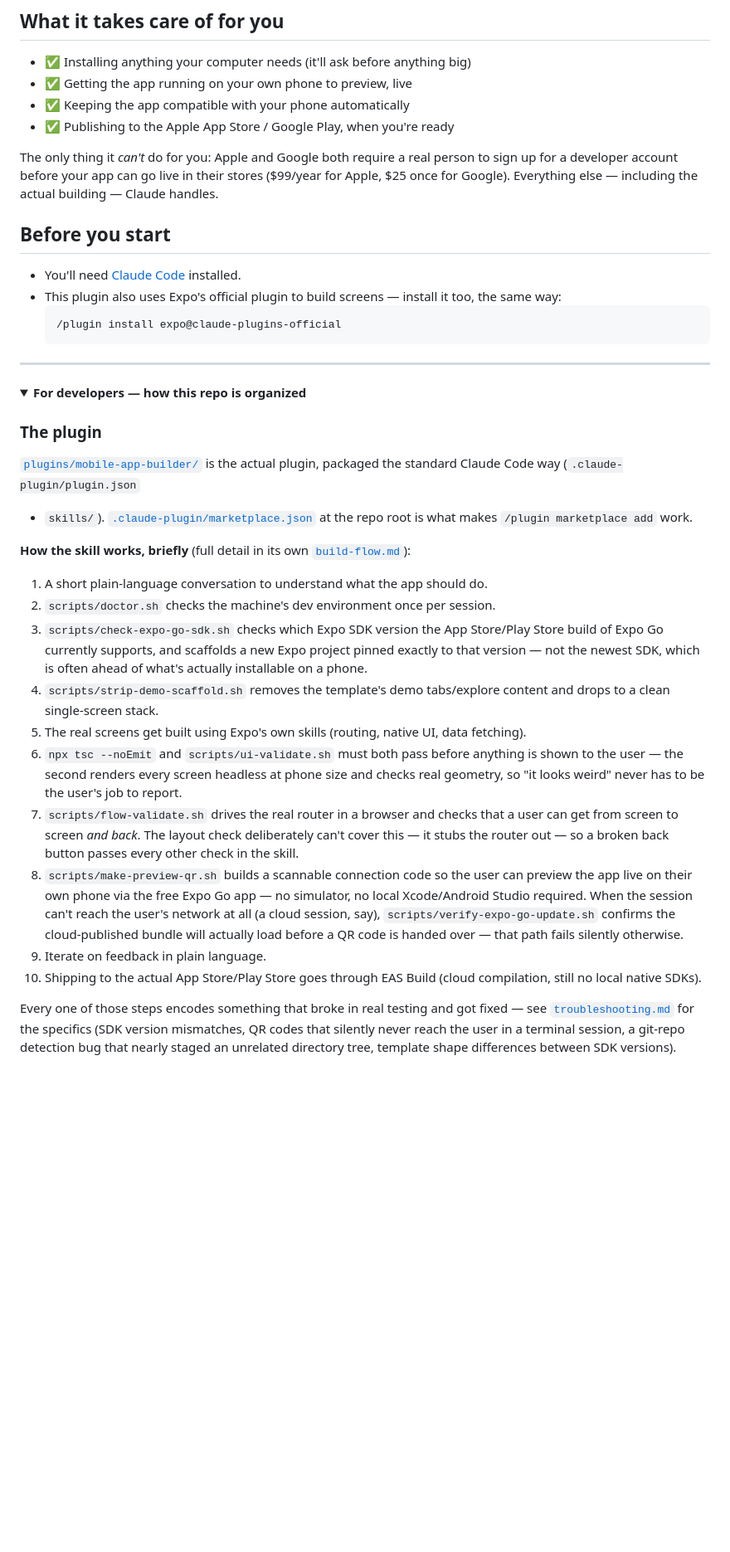
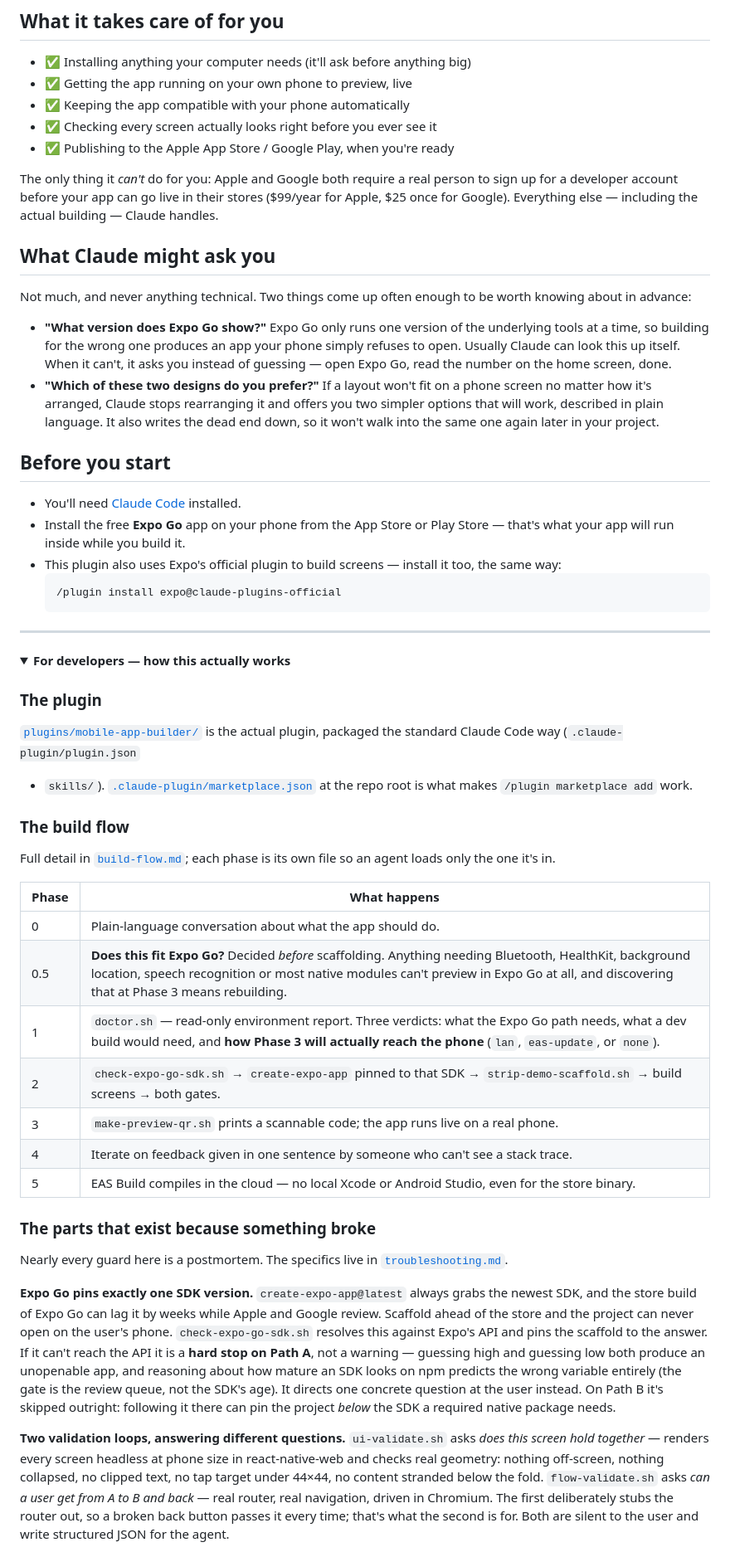
Before and after one commit to techguy0711/app-maker, a Markdown page: README.md, the part around one of its changes. Shown at 83% size. GitHub-like rendering; folded sections open; blank space fills up the shorter version.

Commit message:
README: keep the plain-language half, deepen the developer half
The non-technical top now sets expectations for the two questions this
skill actually asks a user — the Expo Go version when it can't be looked
up, and the pick-one-of-two design conversation when a layout is
impossible — so neither arrives as a surprise mid-build.

The collapsed developer section becomes a real explanation rather than a
step list: why Expo Go's single-SDK pin makes an unverifiable version a
hard stop, why there are two validation loops answering different
questions, what a pass does and does not prove, why the attempt budget
keys on check types, what each status obliges the agent to do, and how
the restricted-network path degrades. Every one of those is a defect
that was found by building an app and fixing what broke.

Co-Authored-By: Claude Opus 5 <noreply@anthropic.com>
Claude-Session: https://claude.ai/code/session_01CkWmRcvt4xDVbyCJxd9KEB

````diff
--- a/README.md
+++ b/README.md
@@ -37,6 +37,7 @@ ask for a change.
 - ✅ Installing anything your computer needs (it'll ask before anything big)
 - ✅ Getting the app running on your own phone to preview, live
 - ✅ Keeping the app compatible with your phone automatically
+- ✅ Checking every screen actually looks right before you ever see it
 - ✅ Publishing to the Apple App Store / Google Play, when you're ready
 
 The only thing it *can't* do for you: Apple and Google both require a real
@@ -44,9 +45,27 @@ person to sign up for a developer account before your app can go live in
 their stores ($99/year for Apple, $25 once for Google). Everything else —
 including the actual building — Claude handles.
 
+## What Claude might ask you
+
+Not much, and never anything technical. Two things come up often enough to
+be worth knowing about in advance:
+
+- **"What version does Expo Go show?"** Expo Go only runs one version of the
+  underlying tools at a time, so building for the wrong one produces an app
+  your phone simply refuses to open. Usually Claude can look this up itself.
+  When it can't, it asks you instead of guessing — open Expo Go, read the
+  number on the home screen, done.
+- **"Which of these two designs do you prefer?"** If a layout won't fit on a
+  phone screen no matter how it's arranged, Claude stops rearranging it and
+  offers you two simpler options that will work, described in plain language.
+  It also writes the dead end down, so it won't walk into the same one again
+  later in your project.
+
 ## Before you start
 
 - You'll need [Claude Code](https://claude.com/claude-code) installed.
+- Install the free **Expo Go** app on your phone from the App Store or Play
+  Store — that's what your app will run inside while you build it.
 - This plugin also uses Expo's official plugin to build screens — install it
   too, the same way:
   ```
@@ -56,7 +75,7 @@ including the actual building — Claude handles.
 ---
 
 <details>
-<summary><strong>For developers — how this repo is organized</strong></summary>
+<summary><strong>For developers — how this actually works</strong></summary>
 
 ### The plugin
 
@@ -65,42 +84,46 @@ plugin, packaged the standard Claude Code way (`.claude-plugin/plugin.json`
 + `skills/`). [`.claude-plugin/marketplace.json`](.claude-plugin/marketplace.json)
 at the repo root is what makes `/plugin marketplace add` work.
 
-**How the skill works, briefly** (full detail in its own
-[`build-flow.md`](plugins/mobile-app-builder/skills/mobile-app-builder/references/build-flow.md)):
+### The build flow
 
-1. A short plain-language conversation to understand what the app should do.
-2. `scripts/doctor.sh` checks the machine's dev environment once per session.
-3. `scripts/check-expo-go-sdk.sh` checks which Expo SDK version the App
-   Store/Play Store build of Expo Go currently supports, and scaffolds a new
-   Expo project pinned exactly to that version — not the newest SDK, which
-   is often ahead of what's actually installable on a phone.
-4. `scripts/strip-demo-scaffold.sh` removes the template's demo tabs/explore
-   content and drops to a clean single-screen stack.
-5. The real screens get built using Expo's own skills (routing, native UI,
-   data fetching).
-6. `npx tsc --noEmit` and `scripts/ui-validate.sh` must both pass before
-   anything is shown to the user — the second renders every screen headless
-   at phone size and checks real geometry, so "it looks weird" never has to
-   be the user's job to report.
-7. `scripts/flow-validate.sh` drives the real router in a browser and checks
-   that a user can get from screen to screen *and back*. The layout check
-   deliberately can't cover this — it stubs the router out — so a broken back
-   button passes every other check in the skill.
-8. `scripts/make-preview-qr.sh` builds a scannable connection code so the
-   user can preview the app live on their own phone via the free Expo Go
-   app — no simulator, no local Xcode/Android Studio required. When the
-   session can't reach the user's network at all (a cloud session, say),
-   `scripts/verify-expo-go-update.sh` confirms the cloud-published bundle
-   will actually load before a QR code is handed over — that path fails
-   silently otherwise.
-9. Iterate on feedback in plain language.
-10. Shipping to the actual App Store/Play Store goes through EAS Build (cloud
-    compilation, still no local native SDKs).
+Full detail in
+[`build-flow.md`](plugins/mobile-app-builder/skills/mobile-app-builder/references/build-flow.md);
+each phase is its own file so an agent loads only the one it's in.
 
-Every one of those steps encodes something that broke in real testing and
-got fixed — see
-[`troubleshooting.md`](plugins/mobile-app-builder/skills/mobile-app-builder/references/troubleshooting.md)
-for the specifics (SDK version mismatches, QR codes that silently never
-reach the user in a terminal session, a git-repo detection bug that nearly
-staged an unrelated directory tree, template shape differences between SDK
-versions).
+| Phase | What happens |
+|---|---|
+| 0 | Plain-language conversation about what the app should do. |
+| 0.5 | **Does this fit Expo Go?** Decided *before* scaffolding. Anything needing Bluetooth, HealthKit, background location, speech recognition or most native modules can't preview in Expo Go at all, and discovering that at Phase 3 means rebuilding. |
+| 1 | `doctor.sh` — read-only environment report. Three verdicts: what the Expo Go path needs, what a dev build would need, and **how Phase 3 will actually reach the phone** (`lan`, `eas-update`, or `none`). |
+| 2 | `check-expo-go-sdk.sh` → `create-expo-app` pinned to that SDK → `strip-demo-scaffold.sh` → build screens → both gates. |
+| 3 | `make-preview-qr.sh` prints a scannable code; the app runs live on a real phone. |
+| 4 | Iterate on feedback given in one sentence by someone who can't see a stack trace. |
+| 5 | EAS Build compiles in the cloud — no local Xcode or Android Studio, even for the store binary. |
+
+### The parts that exist because something broke
+
+Nearly every guard here is a postmortem. The specifics live in
+[`troubleshooting.md`](plugins/mobile-app-builder/skills/mobile-app-builder/references/troubleshooting.md).
+
+**Expo Go pins exactly one SDK version.** `create-expo-app@latest` always
+grabs the newest SDK, and the store build of Expo Go can lag it by weeks
+while Apple and Google review. Scaffold ahead of the store and the project
+can never open on the user's phone. `check-expo-go-sdk.sh` resolves this
+against Expo's API and pins the scaffold to the answer. If it can't reach the
+API it is a **hard stop on Path A**, not a warning — guessing high and
+guessing low both produce an unopenable app, and reasoning about how mature
+an SDK looks on npm predicts the wrong variable entirely (the gate is the
+review queue, not the SDK's age). It directs one concrete question at the
+user instead. On Path B it's skipped outright: following it there can pin the
+project *below* the SDK a required native package needs.
+
+**Two validation loops, answering different questions.**
+`ui-validate.sh` asks *does this screen hold together* — renders every screen
+headless at phone size in react-native-web and checks real geometry: nothing
+off-screen, nothing collapsed, no clipped text, no tap target under 44×44, no
+content stranded below the fold. `flow-validate.sh` asks *can a user get from
+A to B and back* — real router, real navigation, driven in Chromium. The
+first deliberately stubs the router out, so a broken back button passes it
+every time; that's what the second is for. Both are silent to the user and
+write structured JSON for the agent.
+
````
Also changed, not shown: other parts of README.md (+42 -20 lines).
